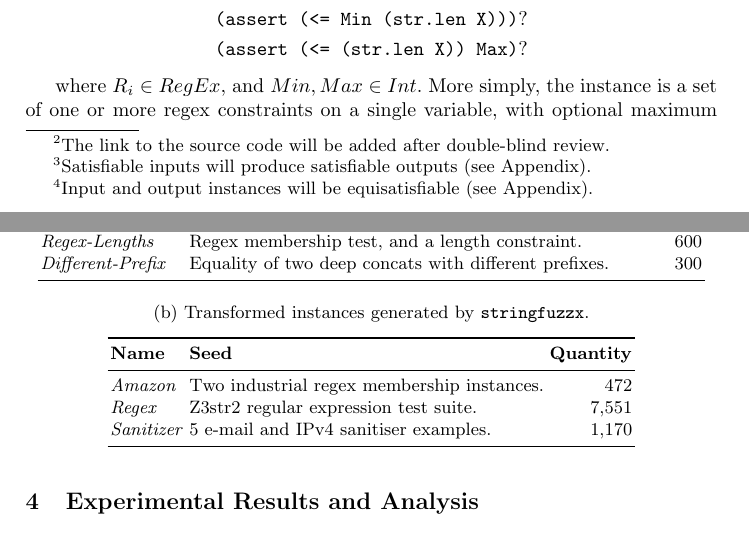
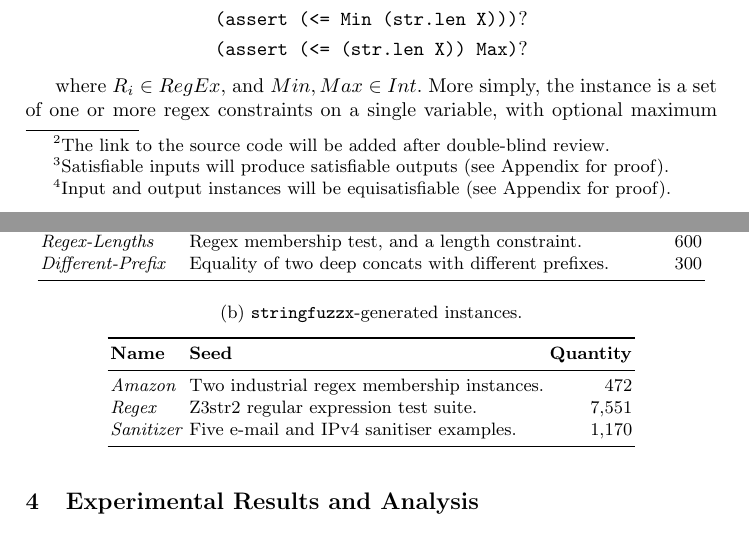
Before and after one commit to dblotsky/stringfuzz_paper, a LaTeX paper (paper.tex, which reads includes/stringfuzz.tex, includes/suites.tex): two parts of pages 3 and 5 of 7, joined at a grey line, cut so that both start at the same text. Compiled offline with pdfLaTeX.

Commit message:
small fixes

```diff
--- a/includes/stringfuzz.tex
+++ b/includes/stringfuzz.tex
@@ -77,12 +77,12 @@ repository.\footnote{The link to the source code will be added after double-blin
             \textit{Graft}
             & Randomly swaps non-leaf nodes with leaf nodes.\\
             \textit{Multiply}\footnote{Satisfiable inputs
-            will produce satisfiable outputs (see Appendix).}
+            will produce satisfiable outputs (see Appendix for proof).}
             & Multiplies integers and repeats strings by N.\\
             \textit{Nop}
             & Does nothing (can translate between \smtfull{}).\\
             \textit{Reverse}\footnote{Input and output
-            instances will be equisatisfiable (see Appendix).}
+            instances will be equisatisfiable (see Appendix for proof).}
             & Reverses all string literals and concat arguments.\\
             \textit{Rotate}
             & Rotates compatible nodes in syntax tree.\\
--- a/includes/suites.tex
+++ b/includes/suites.tex
@@ -77,7 +77,7 @@ five industrial e-mail address and IPv4 sanitizers.
 
     \begin{subtable}{1\textwidth}
         \centering
-        \caption{Transformed instances generated by \transformer{}.}
+        \caption{\transformer{}-generated instances.}
         \label{tbl:transformed}
         \begin{tabular}{llr}
             \toprule
@@ -85,7 +85,7 @@ five industrial e-mail address and IPv4 sanitizers.
             \midrule
             \textit{Amazon}    & Two industrial regex membership instances. & 472 \\
             \textit{Regex}     & Z3str2 regular expression test suite.      & 7,551 \\
-            \textit{Sanitizer} & 5 e-mail and IPv4 sanitiser examples.      & 1,170 \\
+            \textit{Sanitizer} & Five e-mail and IPv4 sanitiser examples.   & 1,170 \\
             \bottomrule
         \end{tabular}
     \end{subtable}
```
